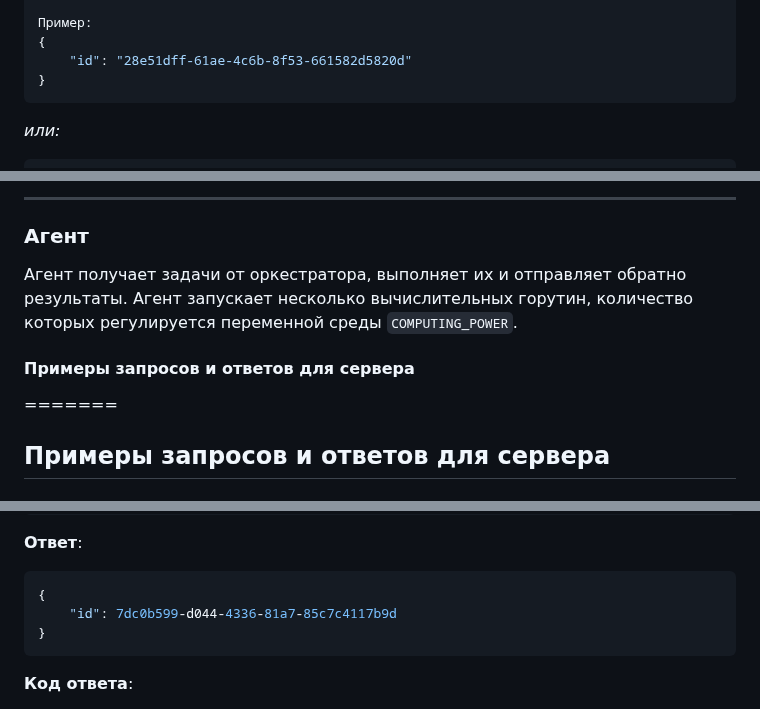
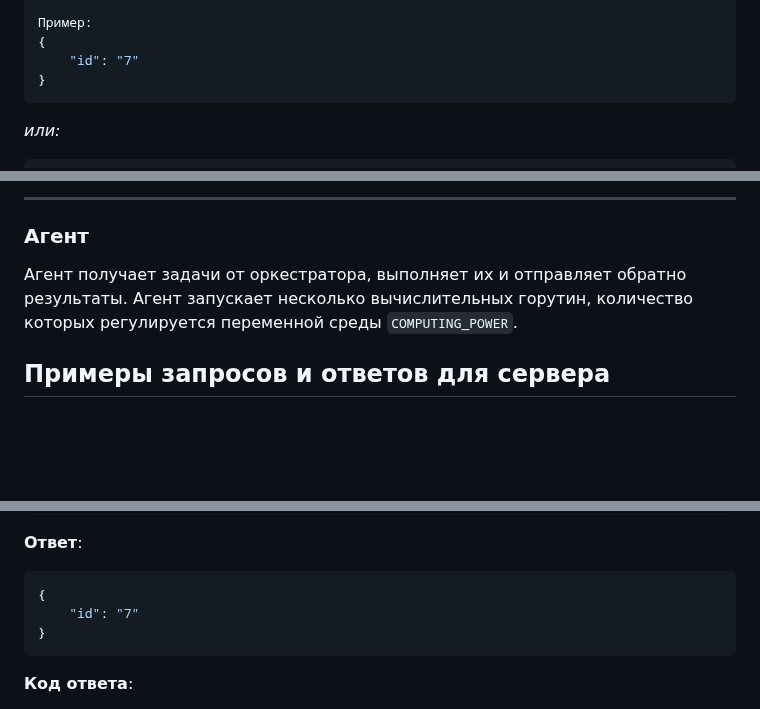
Before and after one commit to gtrmalay/HTTP-Calculator, a Markdown page: README.md, 3 parts joined by grey strips. GitHub-like rendering; blank space fills up the shorter version.

````diff
--- a/README.md
+++ b/README.md
@@ -214,7 +232,7 @@ curl --location 'localhost:8080/api/v1/calculate' \
 
 Пример:
 {
-    "id": "28e51dff-61ae-4c6b-8f53-661582d5820d"
+    "id": "7"
 }
 ```
 *или:*
@@ -332,8 +370,6 @@ curl --location 'localhost:8080/internal/task' \
 Агент получает задачи от оркестратора, выполняет их и отправляет обратно результаты.
 Агент запускает несколько вычислительных горутин, количество которых регулируется переменной среды `COMPUTING_POWER`.
 
-#### Примеры запросов и ответов для сервера
-=======
 ## Примеры запросов и ответов для сервера
 
 ### 1. Добавление вычисления арифметического выражения
@@ -350,7 +386,7 @@ curl --location 'localhost:8080/api/v1/calculate' \
 **Ответ**:
 ```json
 {
-    "id": 7dc0b599-d044-4336-81a7-85c7c4117b9d
+    "id": "7"
 }
 ```
 
````
Also changed, not shown: other parts of README.md (+51 -13 lines).
